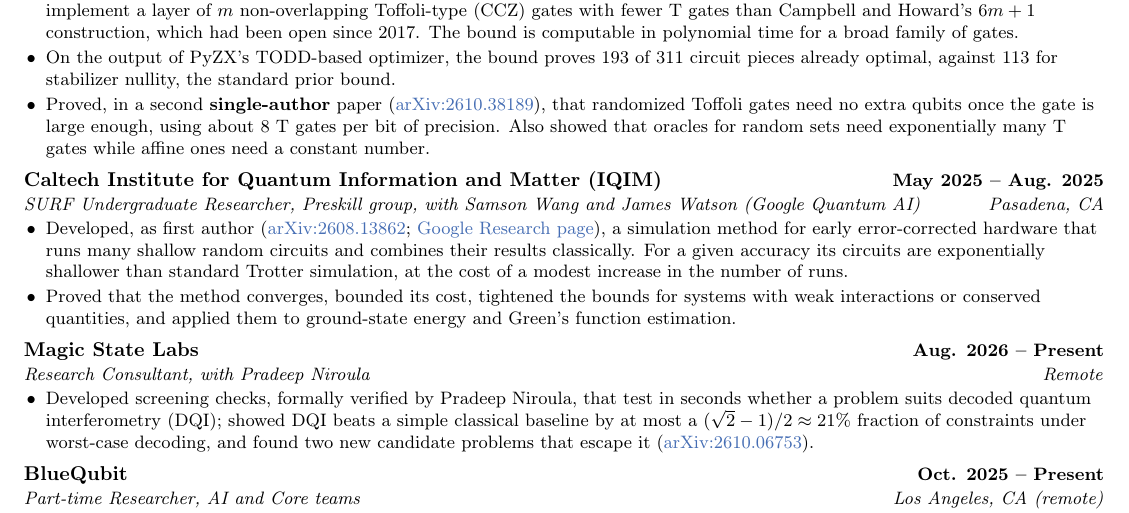
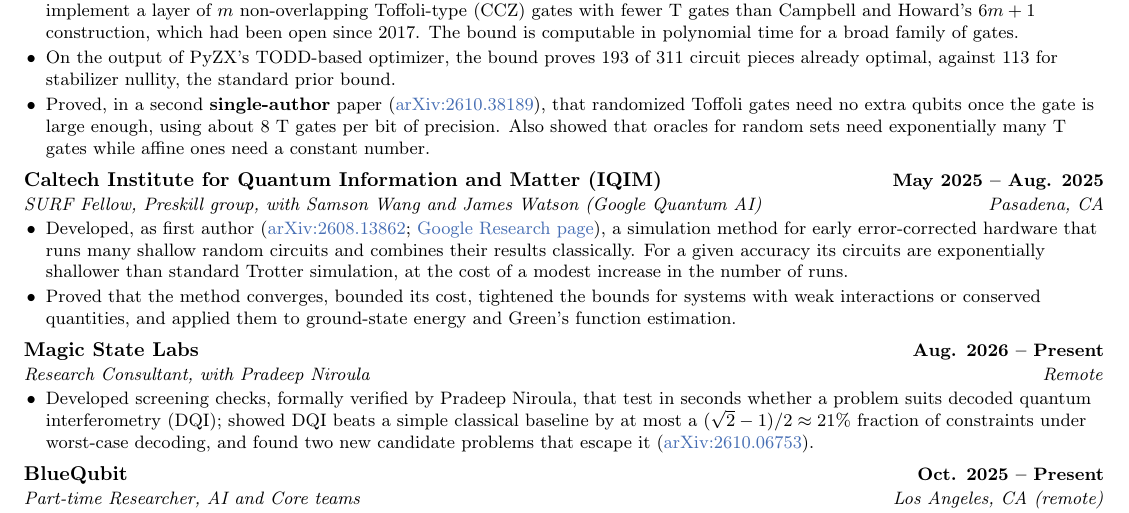
Before and after one commit to arulrhikm/arulrhikm.github.io, a LaTeX CV (arul_rhik_mazumder_cv.tex): part of page 1 of 2, cut so that both start at the same text. Compiled offline with pdfLaTeX.

Commit message:
CV: Caltech title is SURF Fellow (Caltech's term)
Co-Authored-By: Claude Opus 5.5 <noreply@anthropic.com>

```diff
--- a/arul_rhik_mazumder_cv.tex
+++ b/arul_rhik_mazumder_cv.tex
@@ -82,7 +82,7 @@
   exponentially many T gates while affine ones need a constant number.
 \end{itemize}
 
-\entry{Caltech Institute for Quantum Information and Matter (IQIM)}{May 2025 -- Aug. 2025}{SURF Undergraduate Researcher, Preskill group, with Samson Wang and James Watson (Google Quantum AI)}{Pasadena, CA}
+\entry{Caltech Institute for Quantum Information and Matter (IQIM)}{May 2025 -- Aug. 2025}{SURF Fellow, Preskill group, with Samson Wang and James Watson (Google Quantum AI)}{Pasadena, CA}
 \begin{itemize}\small
   \item Developed, as first author (\href{https://arxiv.org/abs/2608.13862}{arXiv:2608.13862}; \href{https://research.google/pubs/resource-efficient-quantum-matrix-processing-with-commutator-scaling/}{Google Research page}), a simulation method for early
   error-corrected hardware that runs many shallow random circuits and combines their results classically. For a given
```
